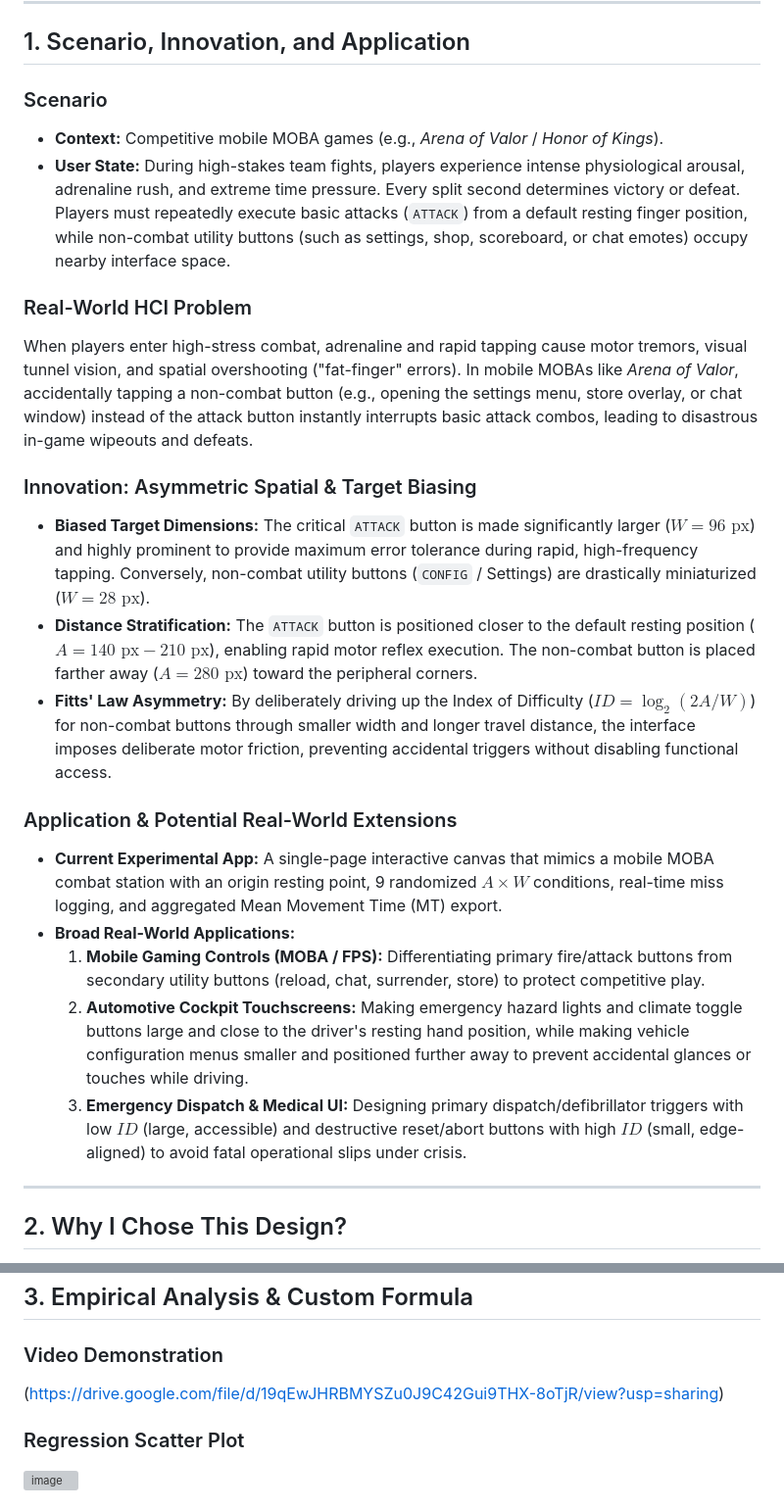
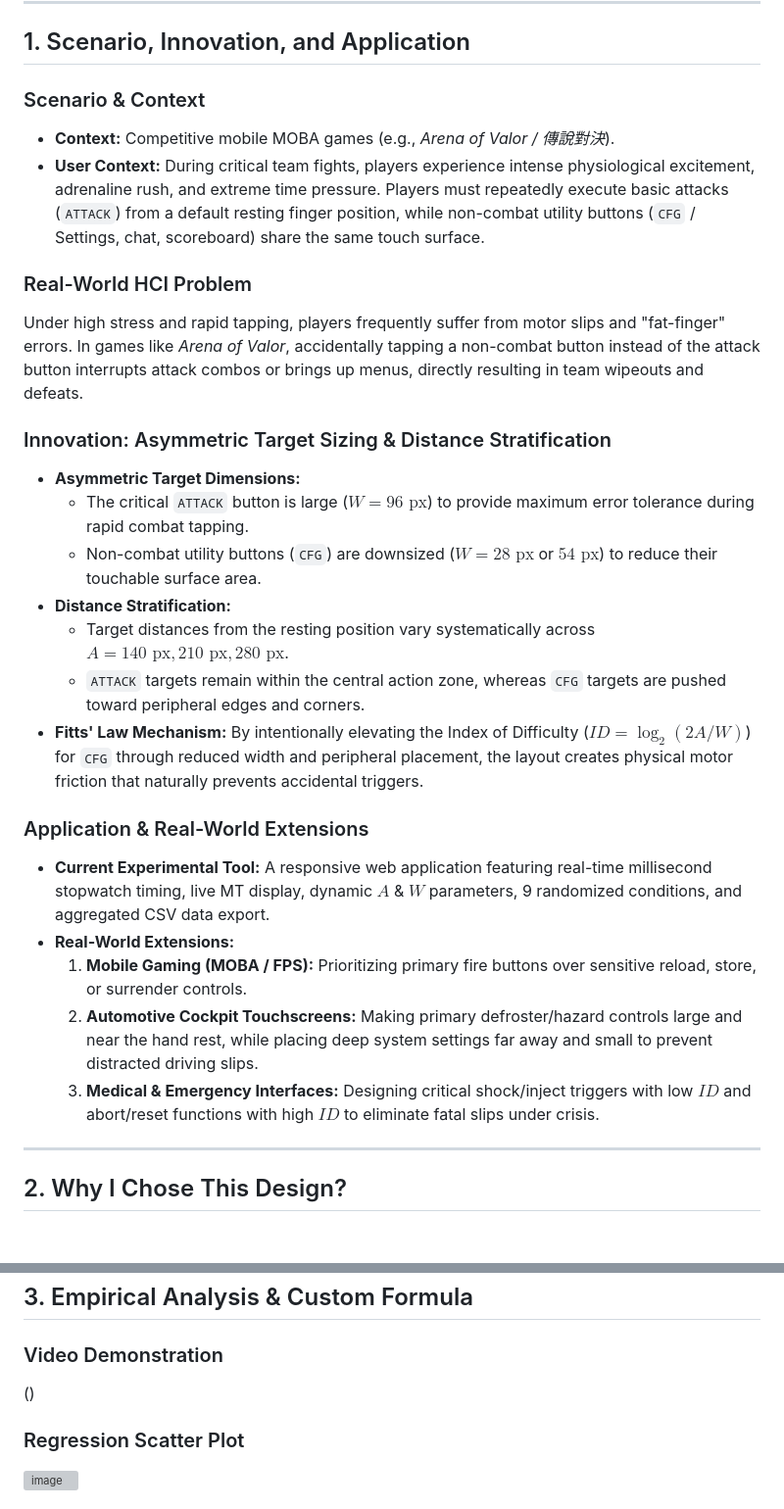
Before and after one commit to yu034604-crypto/experiment-study, a Markdown page: README.md, 2 parts joined by grey strips. Shown at 98% size. Drawn GitHub-style; blank space fills up the shorter version; grey boxes are pictures that could not be loaded.

```diff
--- a/README.md
+++ b/README.md
@@ -6,25 +6,28 @@ This project investigates asymmetric touch target design in high-intensity mobil
 ---
 
 ## 1. Scenario, Innovation, and Application
-
-### Scenario
-* **Context:** Competitive mobile MOBA games (e.g., *Arena of Valor* / *Honor of Kings*).
-* **User State:** During high-stakes team fights, players experience intense physiological arousal, adrenaline rush, and extreme time pressure. Every split second determines victory or defeat. Players must repeatedly execute basic attacks (`ATTACK`) from a default resting finger position, while non-combat utility buttons (such as settings, shop, scoreboard, or chat emotes) occupy nearby interface space.
+### Scenario & Context
+* **Context:** Competitive mobile MOBA games (e.g., *Arena of Valor / 傳說對決*).
+* **User Context:** During critical team fights, players experience intense physiological excitement, adrenaline rush, and extreme time pressure. Players must repeatedly execute basic attacks (`ATTACK`) from a default resting finger position, while non-combat utility buttons (`CFG` / Settings, chat, scoreboard) share the same touch surface.
 
 ### Real-World HCI Problem
-When players enter high-stress combat, adrenaline and rapid tapping cause motor tremors, visual tunnel vision, and spatial overshooting ("fat-finger" errors). In mobile MOBAs like *Arena of Valor*, accidentally tapping a non-combat button (e.g., opening the settings menu, store overlay, or chat window) instead of the attack button instantly interrupts basic attack combos, leading to disastrous in-game wipeouts and defeats.
+Under high stress and rapid tapping, players frequently suffer from motor slips and "fat-finger" errors. In games like *Arena of Valor*, accidentally tapping a non-combat button instead of the attack button interrupts attack combos or brings up menus, directly resulting in team wipeouts and defeats.
 
-### Innovation: Asymmetric Spatial & Target Biasing
-* **Biased Target Dimensions:** The critical `ATTACK` button is made significantly larger ($W = 96\text{ px}$) and highly prominent to provide maximum error tolerance during rapid, high-frequency tapping. Conversely, non-combat utility buttons (`CONFIG` / Settings) are drastically miniaturized ($W = 28\text{ px}$).
-* **Distance Stratification:** The `ATTACK` button is positioned closer to the default resting position ($A = 140\text{ px} - 210\text{ px}$), enabling rapid motor reflex execution. The non-combat button is placed farther away ($A = 280\text{ px}$) toward the peripheral corners.
-* **Fitts' Law Asymmetry:** By deliberately driving up the Index of Difficulty ($ID = \log_2(2A/W)$) for non-combat buttons through smaller width and longer travel distance, the interface imposes deliberate motor friction, preventing accidental triggers without disabling functional access.
+### Innovation: Asymmetric Target Sizing & Distance Stratification
+* **Asymmetric Target Dimensions:**
+  * The critical `ATTACK` button is large ($W = 96\text{ px}$) to provide maximum error tolerance during rapid combat tapping.
+  * Non-combat utility buttons (`CFG`) are downsized ($W = 28\text{ px}$ or $54\text{ px}$) to reduce their touchable surface area.
+* **Distance Stratification:**
+  * Target distances from the resting position vary systematically across $A = 140\text{ px}, 210\text{ px}, 280\text{ px}$.
+  * `ATTACK` targets remain within the central action zone, whereas `CFG` targets are pushed toward peripheral edges and corners.
+* **Fitts' Law Mechanism:** By intentionally elevating the Index of Difficulty ($ID = \log_2(2A/W)$) for `CFG` through reduced width and peripheral placement, the layout creates physical motor friction that naturally prevents accidental triggers.
 
-### Application & Potential Real-World Extensions
-* **Current Experimental App:** A single-page interactive canvas that mimics a mobile MOBA combat station with an origin resting point, 9 randomized $A \times W$ conditions, real-time miss logging, and aggregated Mean Movement Time (MT) export.
-* **Broad Real-World Applications:**
-  1. **Mobile Gaming Controls (MOBA / FPS):** Differentiating primary fire/attack buttons from secondary utility buttons (reload, chat, surrender, store) to protect competitive play.
-  2. **Automotive Cockpit Touchscreens:** Making emergency hazard lights and climate toggle buttons large and close to the driver's resting hand position, while making vehicle configuration menus smaller and positioned further away to prevent accidental glances or touches while driving.
-  3. **Emergency Dispatch & Medical UI:** Designing primary dispatch/defibrillator triggers with low $ID$ (large, accessible) and destructive reset/abort buttons with high $ID$ (small, edge-aligned) to avoid fatal operational slips under crisis.
+### Application & Real-World Extensions
+* **Current Experimental Tool:** A responsive web application featuring real-time millisecond stopwatch timing, live MT display, dynamic $A$ & $W$ parameters, 9 randomized conditions, and aggregated CSV data export.
+* **Real-World Extensions:**
+  1. **Mobile Gaming (MOBA / FPS):** Prioritizing primary fire buttons over sensitive reload, store, or surrender controls.
+  2. **Automotive Cockpit Touchscreens:** Making primary defroster/hazard controls large and near the hand rest, while placing deep system settings far away and small to prevent distracted driving slips.
+  3. **Medical & Emergency Interfaces:** Designing critical shock/inject triggers with low $ID$ and abort/reset functions with high $ID$ to eliminate fatal slips under crisis.
 
 ---
 
@@ -38,7 +41,7 @@ Standard HCI design guidelines often assume that all on-screen elements should b
 
 ### Video Demonstration
 <!-- Embed your recorded screen trial video or insert your YouTube link below -->
-(https://drive.google.com/file/d/19qEwJHRBMYSZu0J9C42Gui9THX-8oTjR/view?usp=sharing)
+()
 
 ### Regression Scatter Plot
 <img width="752" height="452" alt="image" src="https://github.com/user-attachments/assets/8a287009-de6a-4532-8a90-30df6cf64344" />
```
